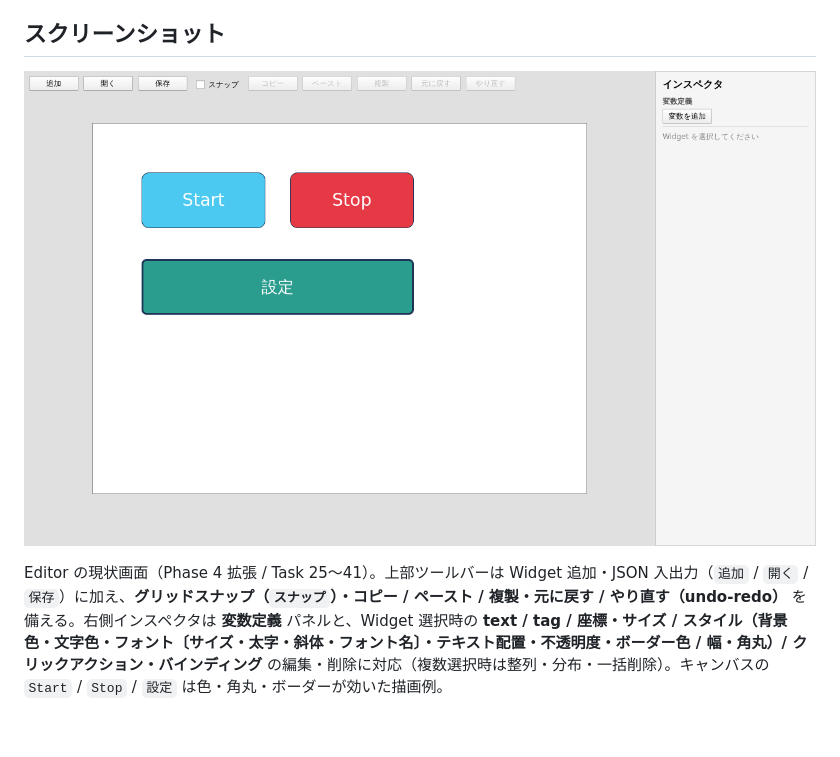
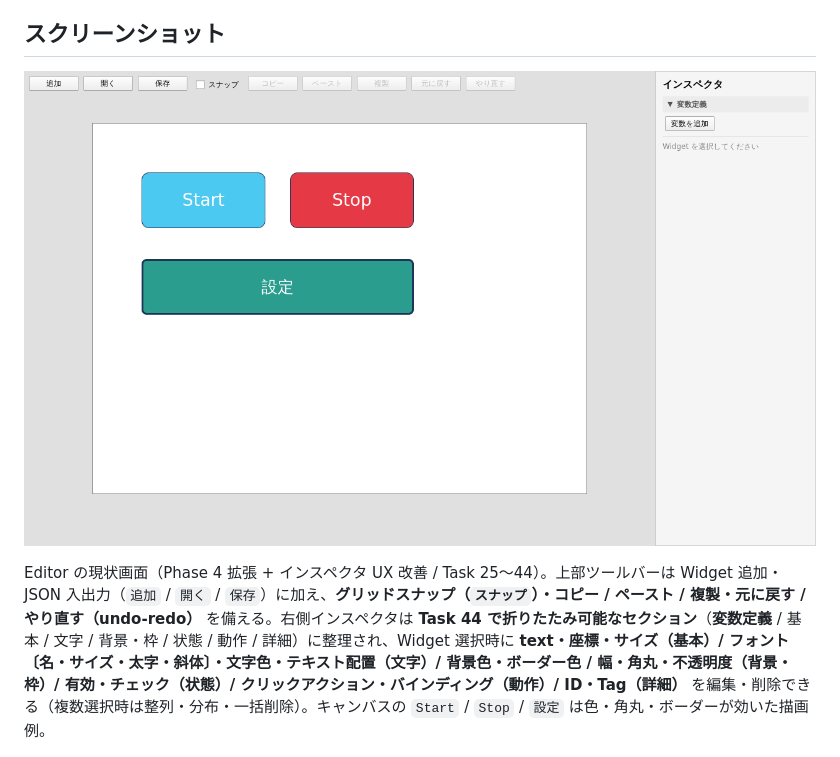
Before and after one commit to hang-up33/hmi-platform, a Markdown page: README.md, the part around the change. Rendered like a GitHub page; pictures changed too: Docs/screenshots/editor.png; blank space fills up the shorter version.

```diff
--- a/README.md
+++ b/README.md
@@ -8,7 +8,7 @@ Yocto / i.MX8M Plus 向け Qt6 HMI ランタイムを対象に、HMI 作画ツ
 
 ![HMI Editor](Docs/screenshots/editor.png)
 
-Editor の現状画面（Phase 4 拡張 / Task 25〜41）。上部ツールバーは Widget 追加・JSON 入出力（`追加` / `開く` / `保存`）に加え、**グリッドスナップ（`スナップ`）・コピー / ペースト / 複製・元に戻す / やり直す（undo-redo）** を備える。右側インスペクタは **変数定義** パネルと、Widget 選択時の **text / tag / 座標・サイズ / スタイル（背景色・文字色・フォント〔サイズ・太字・斜体・フォント名〕・テキスト配置・不透明度・ボーダー色 / 幅・角丸）/ クリックアクション・バインディング** の編集・削除に対応（複数選択時は整列・分布・一括削除）。キャンバスの `Start` / `Stop` / `設定` は色・角丸・ボーダーが効いた描画例。
+Editor の現状画面（Phase 4 拡張 + インスペクタ UX 改善 / Task 25〜44）。上部ツールバーは Widget 追加・JSON 入出力（`追加` / `開く` / `保存`）に加え、**グリッドスナップ（`スナップ`）・コピー / ペースト / 複製・元に戻す / やり直す（undo-redo）** を備える。右側インスペクタは **Task 44 で折りたたみ可能なセクション**（**変数定義** / 基本 / 文字 / 背景・枠 / 状態 / 動作 / 詳細）に整理され、Widget 選択時に **text・座標・サイズ（基本）/ フォント〔名・サイズ・太字・斜体〕・文字色・テキスト配置（文字）/ 背景色・ボーダー色 / 幅・角丸・不透明度（背景・枠）/ 有効・チェック（状態）/ クリックアクション・バインディング（動作）/ ID・Tag（詳細）** を編集・削除できる（複数選択時は整列・分布・一括削除）。キャンバスの `Start` / `Stop` / `設定` は色・角丸・ボーダーが効いた描画例。
 
 ![HMI Simulator](Docs/screenshots/simulator.png)
 
```
Also changed, not shown: CLAUDE.md (+1 -1 lines), Docs/inspector-ux-plan.md (+1 -1 lines), 3 other files.
